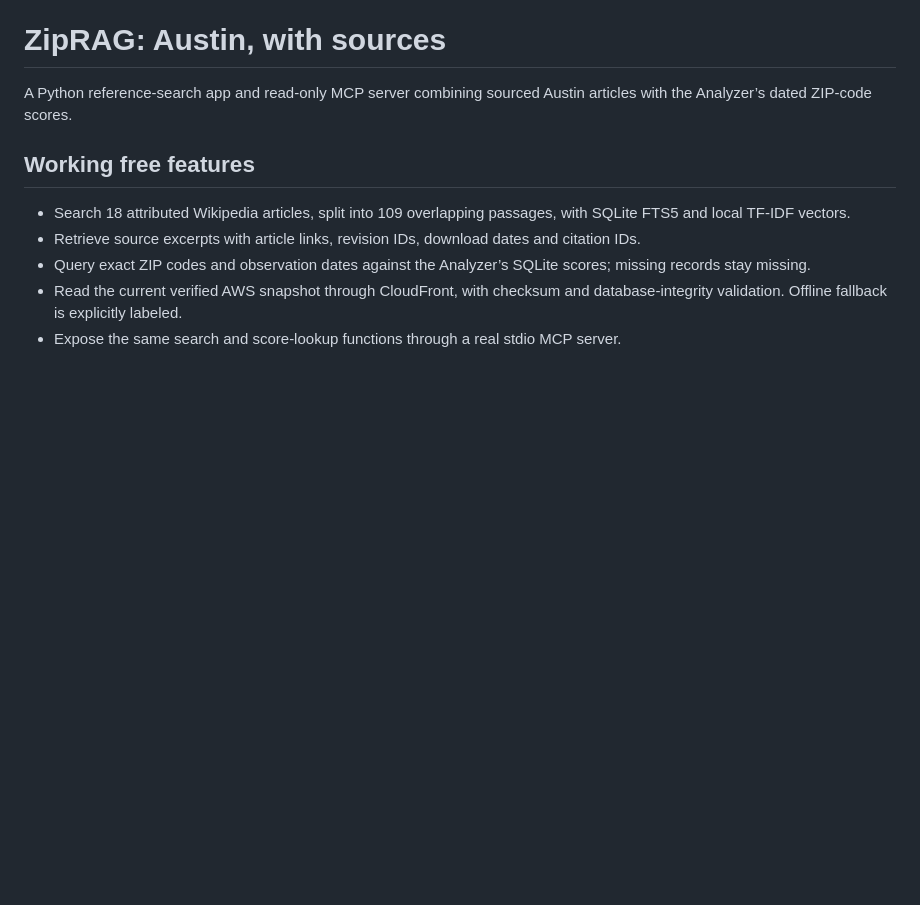
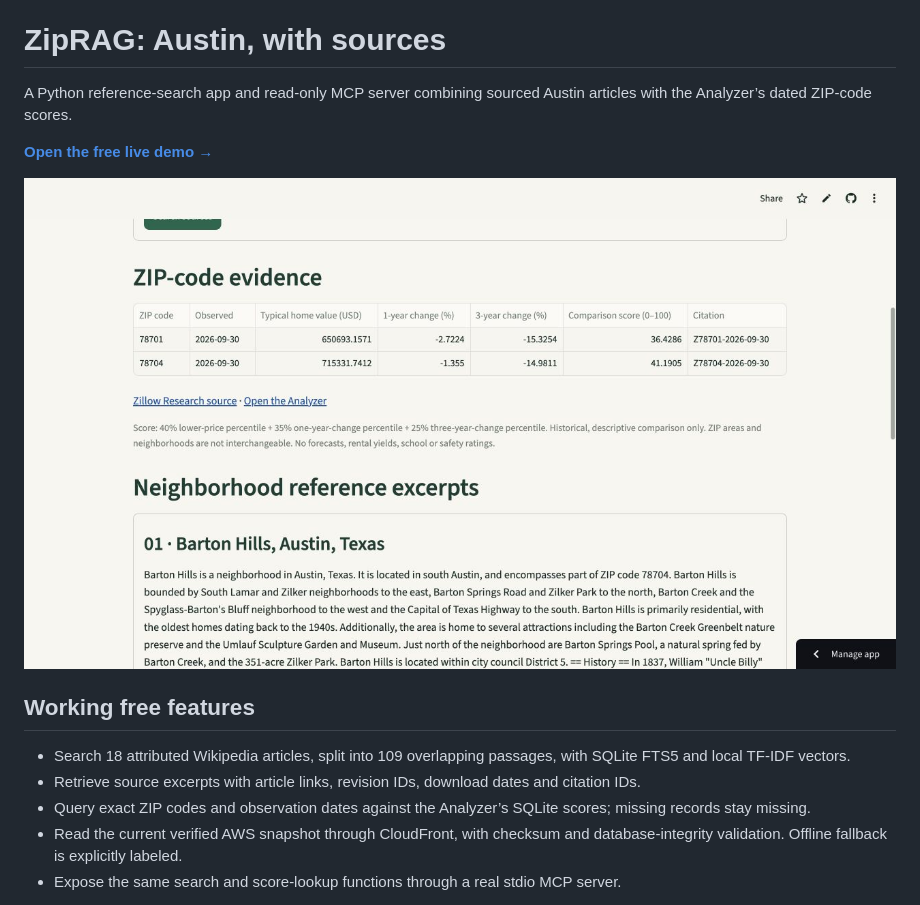
Before and after one commit to spattoor/ZipRAG, a Markdown page: README.md, the part around the change. GitHub-like rendering; pictures changed too: docs/screenshot.jpg (added); blank space fills up the shorter version.

Commit message:
Document the verified free live demo with a real ZIP comparison screenshot

```diff
--- a/README.md
+++ b/README.md
@@ -1,6 +1,10 @@
 # ZipRAG: Austin, with sources
 
 A Python reference-search app and read-only MCP server combining sourced Austin articles with the Analyzer’s dated ZIP-code scores.
+
+**[Open the free live demo →](https://spattoor-ziprag.streamlit.app/)**
+
+![Live ZipRAG comparing two dated ZIP-code scores with cited neighborhood references](docs/screenshot.jpg)
 
 ## Working free features
 
```
